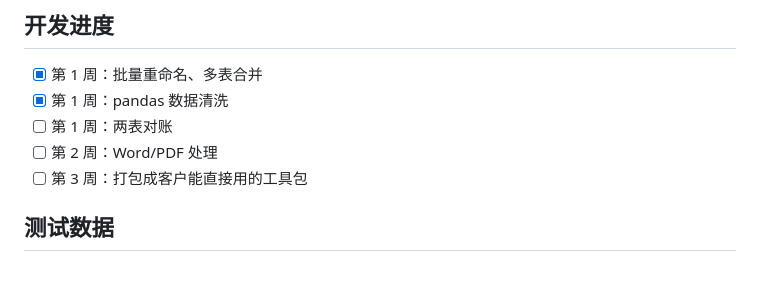
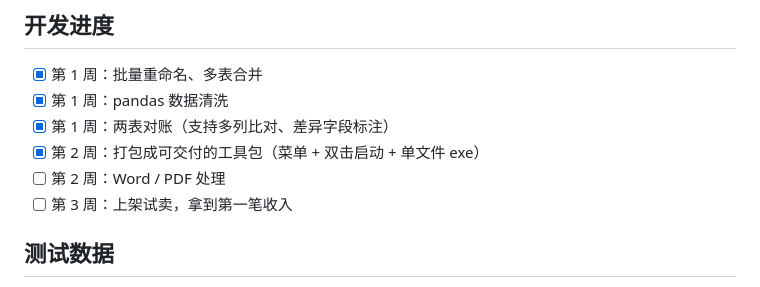
Before and after one commit to damengyichang-01/python-automation, a Markdown page: README.md, the part around the change. Drawn GitHub-style.

Commit message:
更新开发进度：对账与打包已完成

```diff
--- a/README.md
+++ b/README.md
@@ -115,9 +115,10 @@ python -m pip install -r requirements.txt
 
 - [x] 第 1 周：批量重命名、多表合并
 - [x] 第 1 周：pandas 数据清洗
-- [ ] 第 1 周：两表对账
-- [ ] 第 2 周：Word/PDF 处理
-- [ ] 第 3 周：打包成客户能直接用的工具包
+- [x] 第 1 周：两表对账（支持多列比对、差异字段标注）
+- [x] 第 2 周：打包成可交付的工具包（菜单 + 双击启动 + 单文件 exe）
+- [ ] 第 2 周：Word / PDF 处理
+- [ ] 第 3 周：上架试卖，拿到第一笔收入
 
 ## 测试数据
 
```
